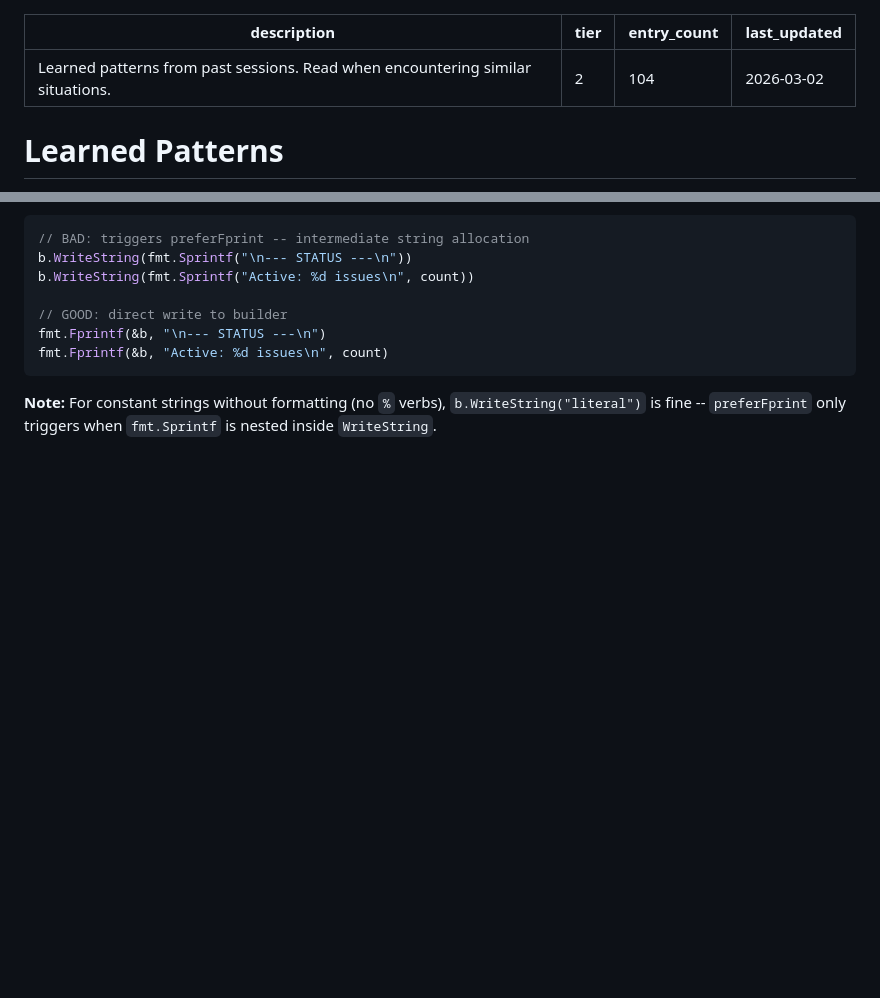
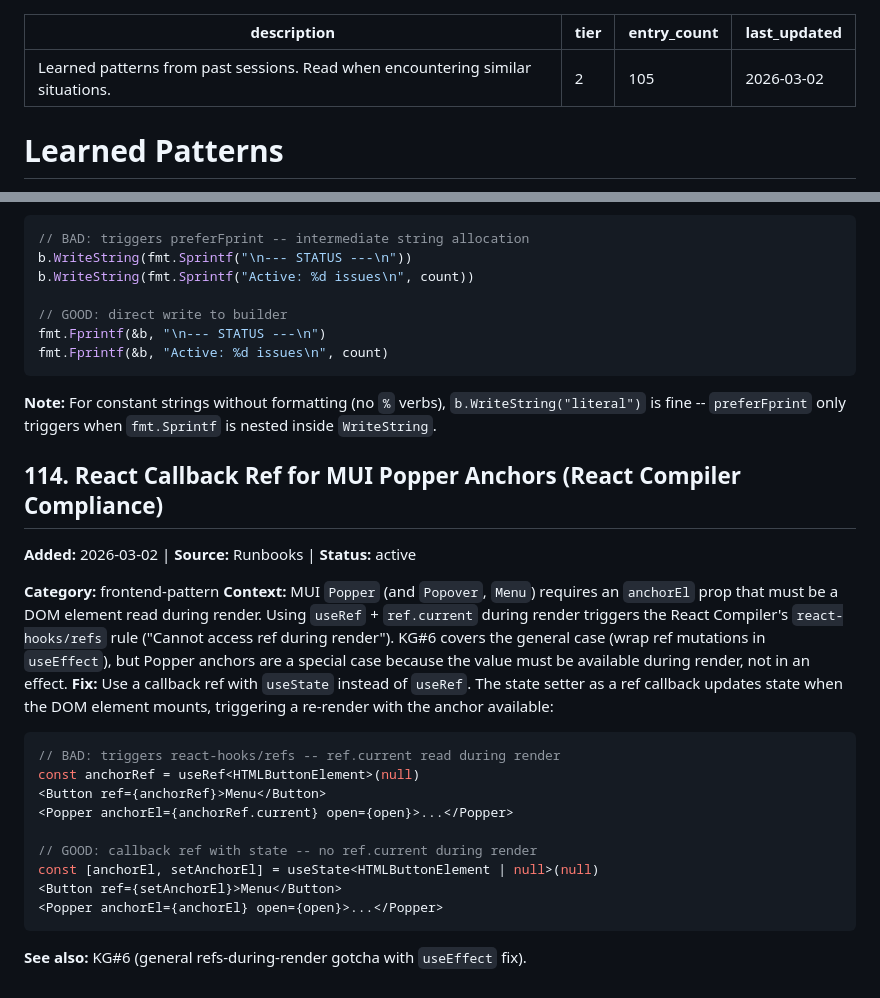
Before and after one commit to HerbHall/devkit, a Markdown page: claude/rules/autolearn-patterns.md, 2 parts joined by grey strips. GitHub-like rendering; blank space fills up the shorter version.

Commit message:
chore: add AP#114 React callback ref for MUI Popper anchors
Callback ref with useState replaces useRef for MUI Popper/Popover/Menu
anchor elements, avoiding React Compiler's refs-during-render violation.
Cross-references KG#6.

Closes #157

Co-Authored-By: Claude <noreply@anthropic.com>

````diff
--- a/claude/rules/autolearn-patterns.md
+++ b/claude/rules/autolearn-patterns.md
@@ -1,7 +1,7 @@
 ---
 description: Learned patterns from past sessions. Read when encountering similar situations.
 tier: 2
-entry_count: 104
+entry_count: 105
 last_updated: "2026-03-02"
 ---
 
@@ -1548,3 +1548,25 @@ fmt.Fprintf(&b, "Active: %d issues\n", count)
 ```
 
 **Note:** For constant strings without formatting (no `%` verbs), `b.WriteString("literal")` is fine -- `preferFprint` only triggers when `fmt.Sprintf` is nested inside `WriteString`.
+
+## 114. React Callback Ref for MUI Popper Anchors (React Compiler Compliance)
+
+**Added:** 2026-03-02 | **Source:** Runbooks | **Status:** active
+
+**Category:** frontend-pattern
+**Context:** MUI `Popper` (and `Popover`, `Menu`) requires an `anchorEl` prop that must be a DOM element read during render. Using `useRef` + `ref.current` during render triggers the React Compiler's `react-hooks/refs` rule ("Cannot access ref during render"). KG#6 covers the general case (wrap ref mutations in `useEffect`), but Popper anchors are a special case because the value must be available during render, not in an effect.
+**Fix:** Use a callback ref with `useState` instead of `useRef`. The state setter as a ref callback updates state when the DOM element mounts, triggering a re-render with the anchor available:
+
+```tsx
+// BAD: triggers react-hooks/refs -- ref.current read during render
+const anchorRef = useRef<HTMLButtonElement>(null)
+<Button ref={anchorRef}>Menu</Button>
+<Popper anchorEl={anchorRef.current} open={open}>...</Popper>
+
+// GOOD: callback ref with state -- no ref.current during render
+const [anchorEl, setAnchorEl] = useState<HTMLButtonElement | null>(null)
+<Button ref={setAnchorEl}>Menu</Button>
+<Popper anchorEl={anchorEl} open={open}>...</Popper>
+```
+
+**See also:** KG#6 (general refs-during-render gotcha with `useEffect` fix).
````
